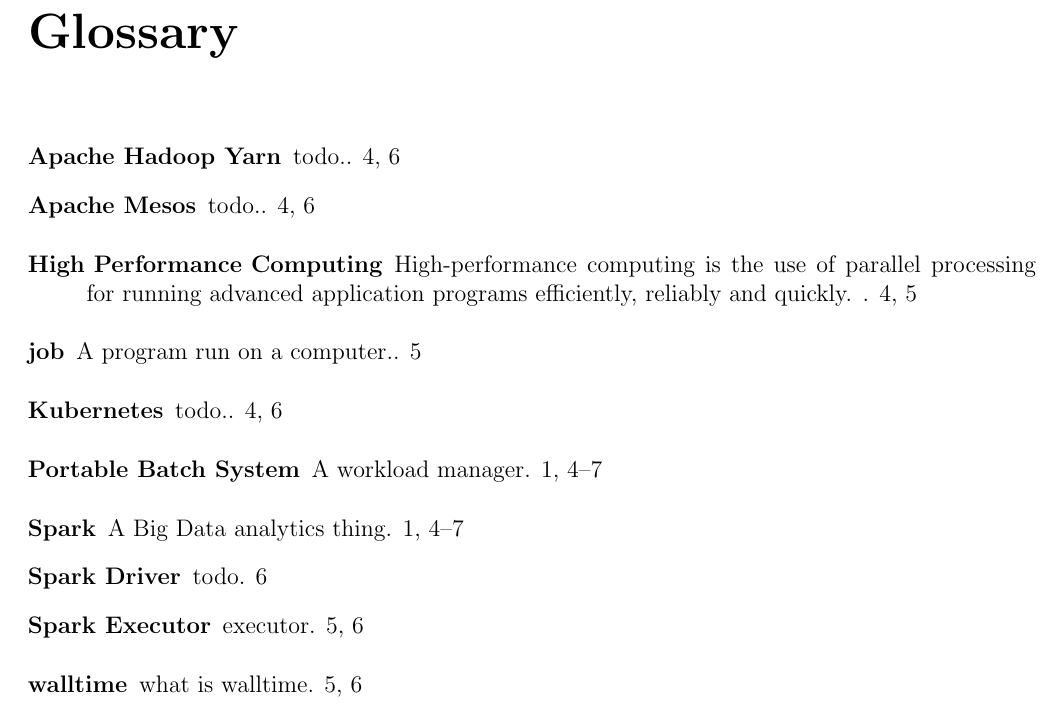
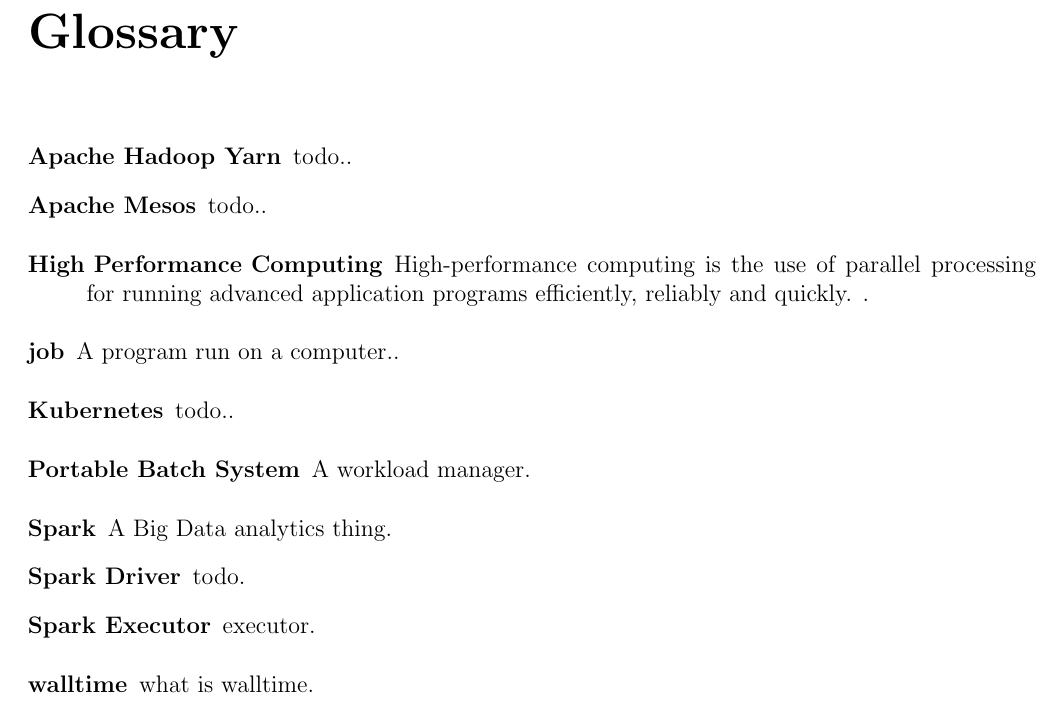
Before and after one commit to coditva/PracticeSchool2Report, a LaTeX document (index.tex): part of page 13 of 13, cut so that both start at the same text. Compiled offline with pdfLaTeX.

Commit message:
Fix glossary

```diff
--- a/index.tex
+++ b/index.tex
@@ -5,10 +5,10 @@
 \usepackage{titlesec}
 \usepackage{coverpage}
 \usepackage[paperwidth=9in, paperheight=11in, margin=1in]{geometry}
+\usepackage[bookmarks, hidelinks]{hyperref}
 %\usepackage{blindtext}
-\usepackage[toc]{glossaries}
+\usepackage[toc, section=chapter, nonumberlist]{glossaries}
 \usepackage{listings}
-\usepackage[bookmarks, hidelinks]{hyperref}
 \usepackage{graphicx}
 
 
```
